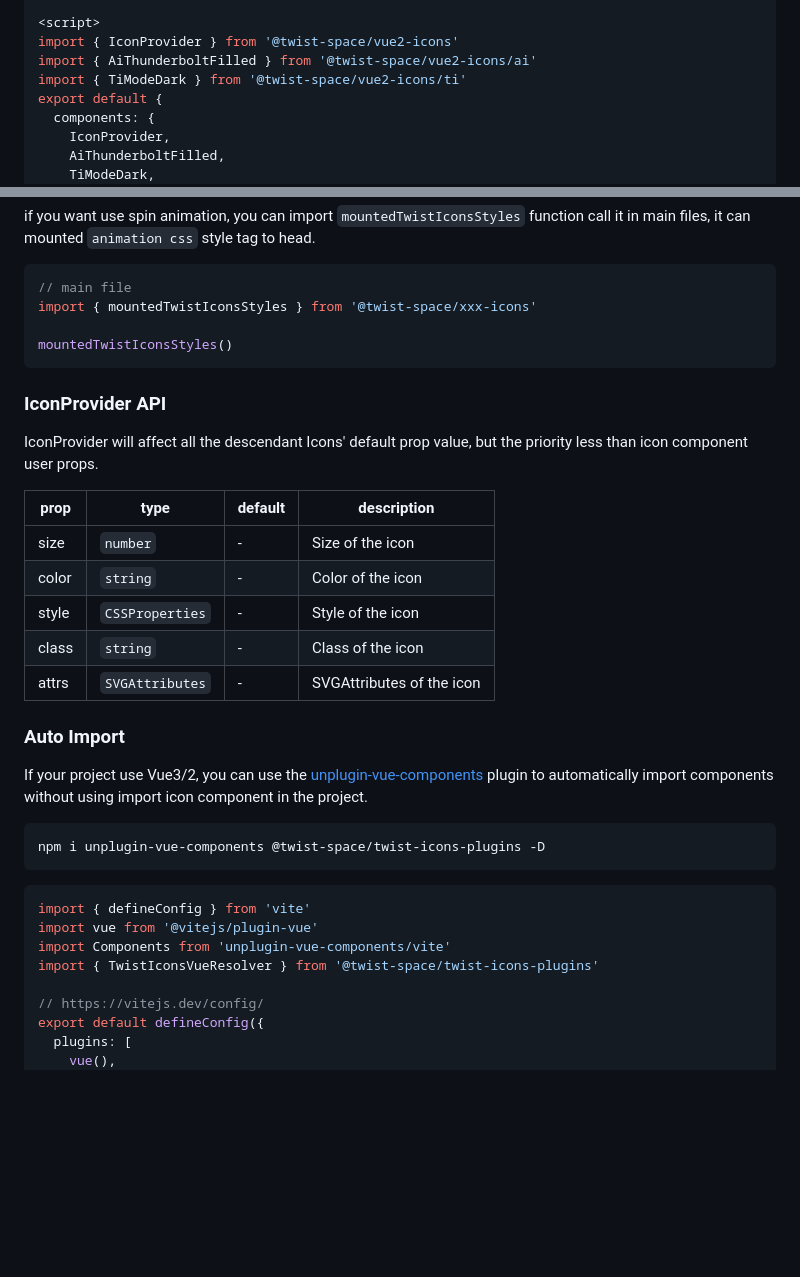
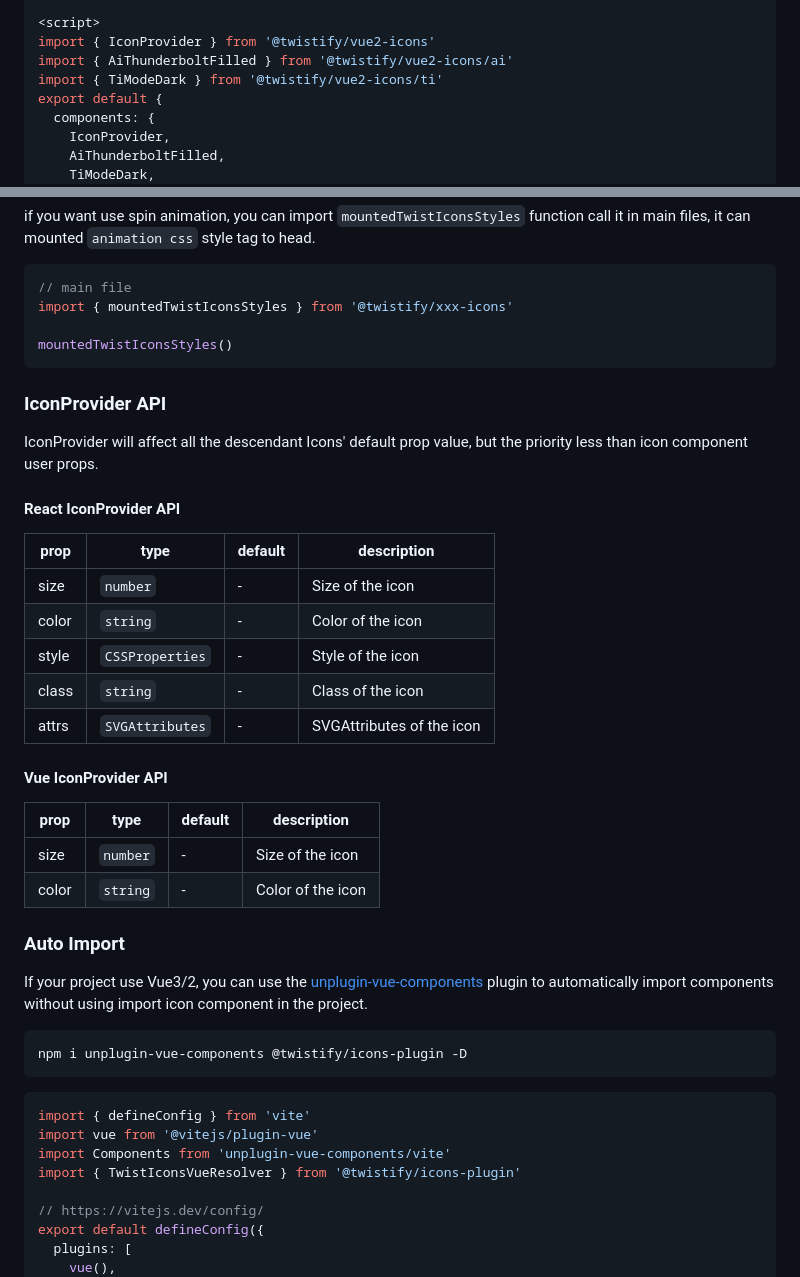
Before and after one commit to twist-space/twist-icons, a Markdown page: README.md, 2 parts joined by grey strips. Rendered like a GitHub page; blank space fills up the shorter version.

````diff
--- a/README.md
+++ b/README.md
@@ -88,9 +73,9 @@ npm i @twist-space/vue2-icons
 </template>
 
 <script>
-import { IconProvider } from '@twist-space/vue2-icons'
-import { AiThunderboltFilled } from '@twist-space/vue2-icons/ai'
-import { TiModeDark } from '@twist-space/vue2-icons/ti'
+import { IconProvider } from '@twistify/vue2-icons'
+import { AiThunderboltFilled } from '@twistify/vue2-icons/ai'
+import { TiModeDark } from '@twistify/vue2-icons/ti'
 export default {
   components: {
     IconProvider,
@@ -119,7 +104,7 @@ if you want use spin animation, you can import `mountedTwistIconsStyles` functio
 
 ```tsx
 // main file
-import { mountedTwistIconsStyles } from '@twist-space/xxx-icons'
+import { mountedTwistIconsStyles } from '@twistify/xxx-icons'
 
 mountedTwistIconsStyles()
 ```
@@ -127,6 +112,8 @@ mountedTwistIconsStyles()
 ### IconProvider API
 
 IconProvider will affect all the descendant Icons' default prop value, but the priority less than icon component user props.
+
+#### React IconProvider API
 
 | prop  | type               | default | description            |
 | ----- | ------------------ | ------- | ---------------------- |
@@ -136,18 +123,25 @@ IconProvider will affect all the descendant Icons' default prop value, but the p
 | class | `string`           | -       | Class of the icon      |
 | attrs | `SVGAttributes`    | -       | SVGAttributes of the icon |
 
+#### Vue IconProvider API
+
+| prop  | type               | default | description            |
+| ----- | ------------------ | ------- | ---------------------- |
+| size  | `number`           | -       | Size of the icon       |
+| color | `string`           | -       | Color of the icon      |
+
 ### Auto Import
 If your project use Vue3/2, you can use the [unplugin-vue-components](https://github.com/unplugin/unplugin-vue-components) plugin to automatically import components without using import icon component in the project.
 
 ```bash
-npm i unplugin-vue-components @twist-space/twist-icons-plugins -D
+npm i unplugin-vue-components @twistify/icons-plugin -D
 ```
 
 ```typescript
 import { defineConfig } from 'vite'
 import vue from '@vitejs/plugin-vue'
 import Components from 'unplugin-vue-components/vite'
-import { TwistIconsVueResolver } from '@twist-space/twist-icons-plugins'
+import { TwistIconsVueResolver } from '@twistify/icons-plugin'
 
 // https://vitejs.dev/config/
 export default defineConfig({
````
Also changed, not shown: other parts of README.md (+36 -31 lines), README.zh.md (+51 -39 lines).
